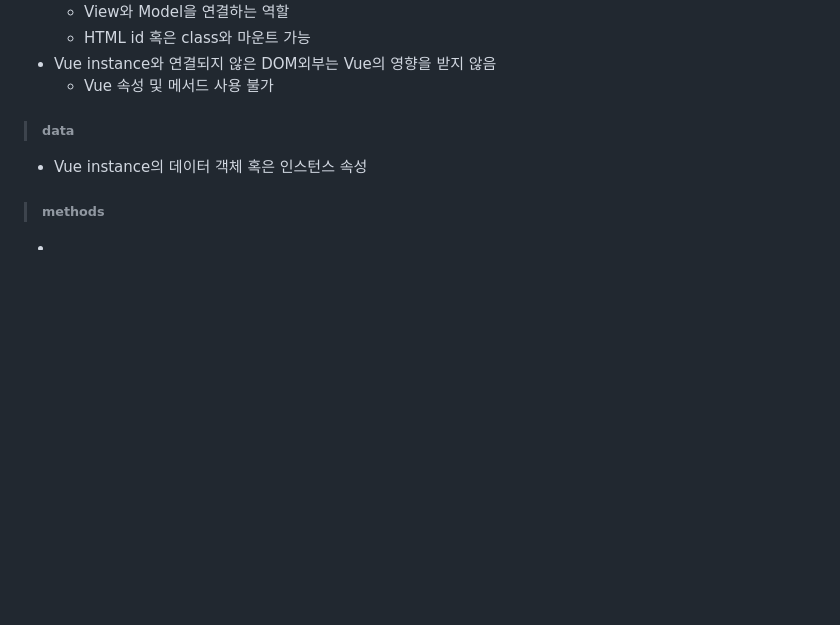
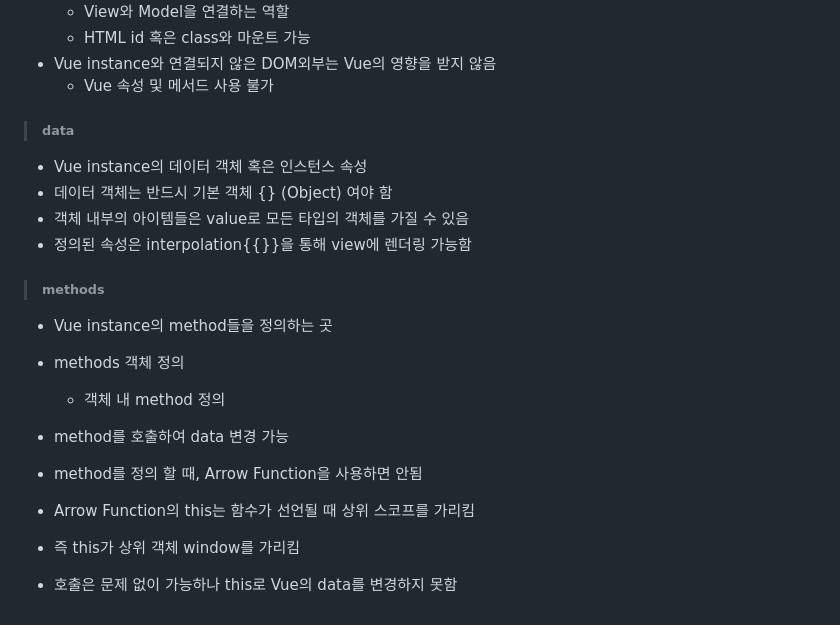
Before and after one commit to JJaeBeom/TIL_, a Markdown page: Vue/1.Vue_intro.md, the part around the change. Rendered like a GitHub page; blank space fills up the shorter version.

```diff
--- a/Vue/1.Vue_intro.md
+++ b/Vue/1.Vue_intro.md
@@ -105,7 +105,18 @@
 > ###### data
 
 - Vue instance의 데이터 객체 혹은 인스턴스 속성
+- 데이터 객체는 반드시 기본 객체 {} (Object) 여야 함
+- 객체 내부의 아이템들은 value로 모든 타입의 객체를 가질 수 있음
+- 정의된 속성은 interpolation{{}}을 통해 view에 렌더링 가능함
 
 > ###### methods
 
--
+- Vue instance의 method들을 정의하는 곳
+- methods 객체 정의
+  - 객체 내 method 정의
+- method를 호출하여 data 변경 가능
+
+- method를 정의 할 때, Arrow Function을 사용하면 안됨
+- Arrow Function의 this는 함수가 선언될 때 상위 스코프를 가리킴
+- 즉 this가 상위 객체 window를 가리킴
+- 호출은 문제 없이 가능하나 this로 Vue의 data를 변경하지 못함
```
